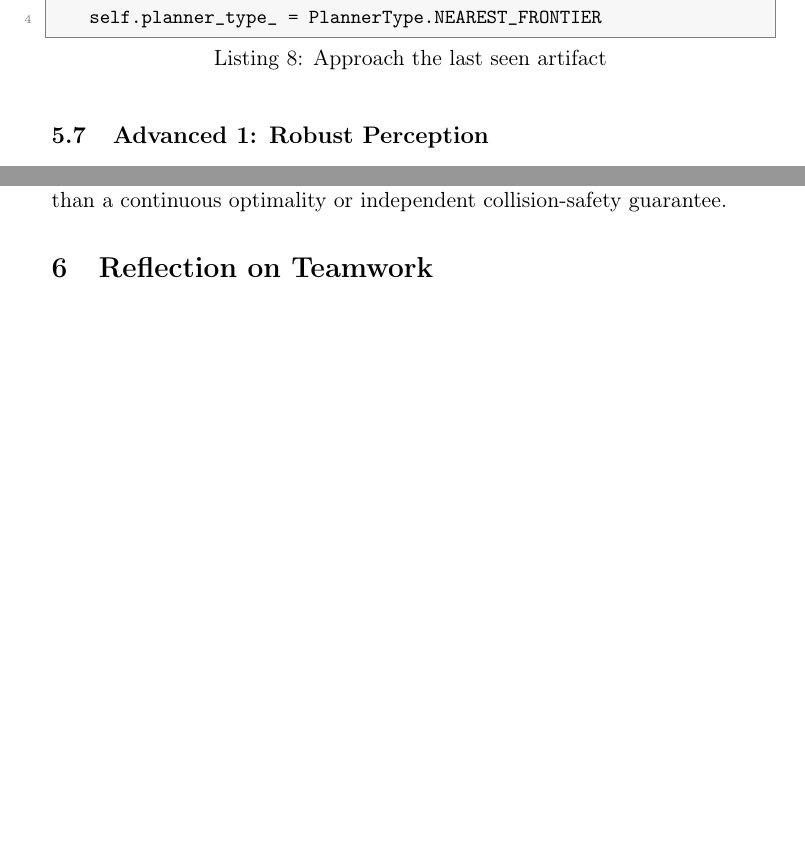
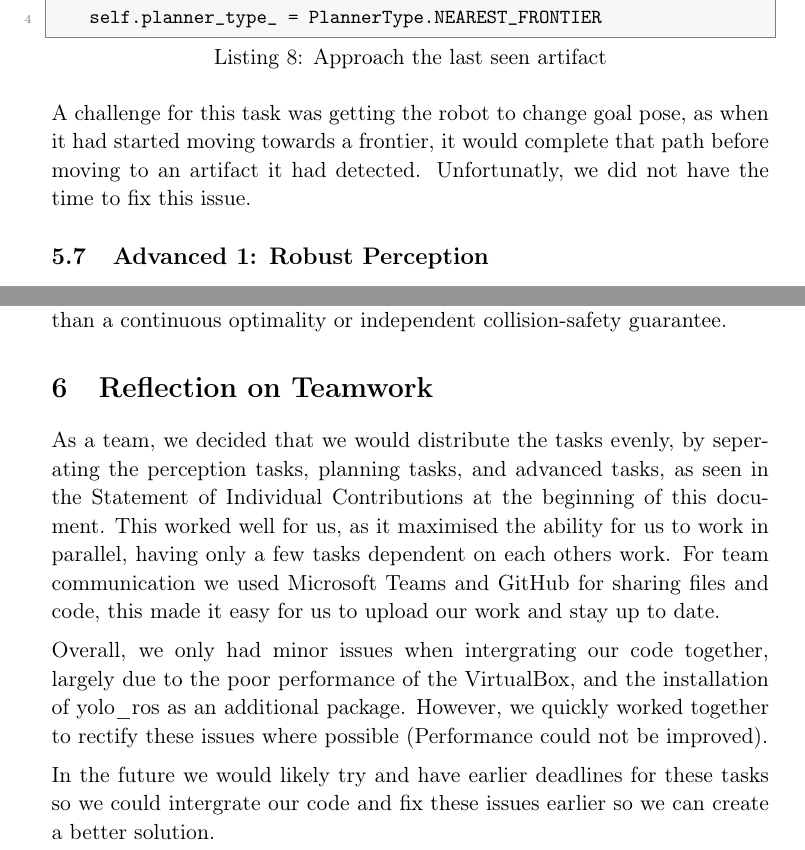
Before and after one commit to mat4bei-max/Space_Robotics_Assignment_3, a LaTeX document (report/report.tex): two parts of pages 14 and 20 of 20 before the commit and two parts of pages 15 and 21 of 21 after it, joined at a grey line, cut so that both start at the same text, the shorter picture padded with empty space. Compiled offline with pdfLaTeX.

Commit message:
Report sections done + Contents page added

```diff
--- a/report/report.tex
+++ b/report/report.tex
@@ -521,6 +532,9 @@ if self.artifact_found_ and self.artifact_locations_[len(self.artifact_locations
 else:
     self.planner_type_ = PlannerType.NEAREST_FRONTIER
 \end{lstlisting}
+
+A challenge for this task was getting the robot to change goal pose, as when it had started moving towards a frontier, it would complete that path before moving to an artifact it had detected.
+Unfortunatly, we did not have the time to fix this issue.
 
 \subsection{Advanced 1: Robust Perception}
 The goal of this task was to extend artefact detection to poor lighting and
@@ -749,5 +763,13 @@ optimality or independent collision-safety guarantee.
 
 \section{Reflection on Teamwork}
 
+As a team, we decided that we would distribute the tasks evenly, by seperating the perception tasks, planning tasks, and advanced tasks, as seen in the Statement of Individual Contributions at the beginning of this document.
+This worked well for us, as it maximised the ability for us to work in parallel, having only a few tasks dependent on each others work.
+For team communication we used Microsoft Teams and GitHub for sharing files and code, this made it easy for us to upload our work and stay up to date.
+
+Overall, we only had minor issues when intergrating our code together, largely due to the poor performance of the VirtualBox, and the installation of yolo\_ros as an additional package.
+However, we quickly worked together to rectify these issues where possible (Performance could not be improved).
+
+In the future we would likely try and have earlier deadlines for these tasks so we could intergrate our code and fix these issues earlier so we can create a better solution.
 
 \end{document}
```
Also changed, not shown: report/report.pdf, report/report.tex (17 more changed lines).
